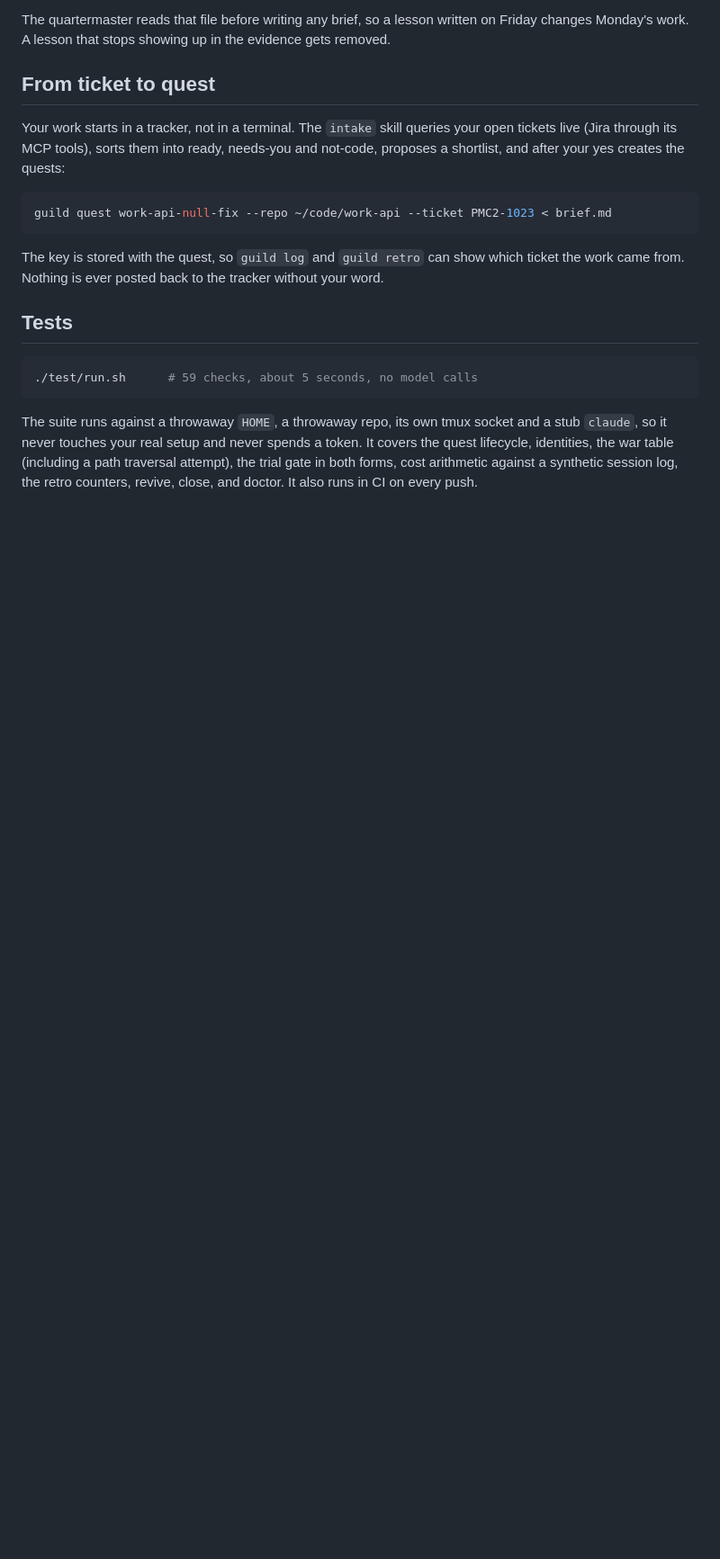
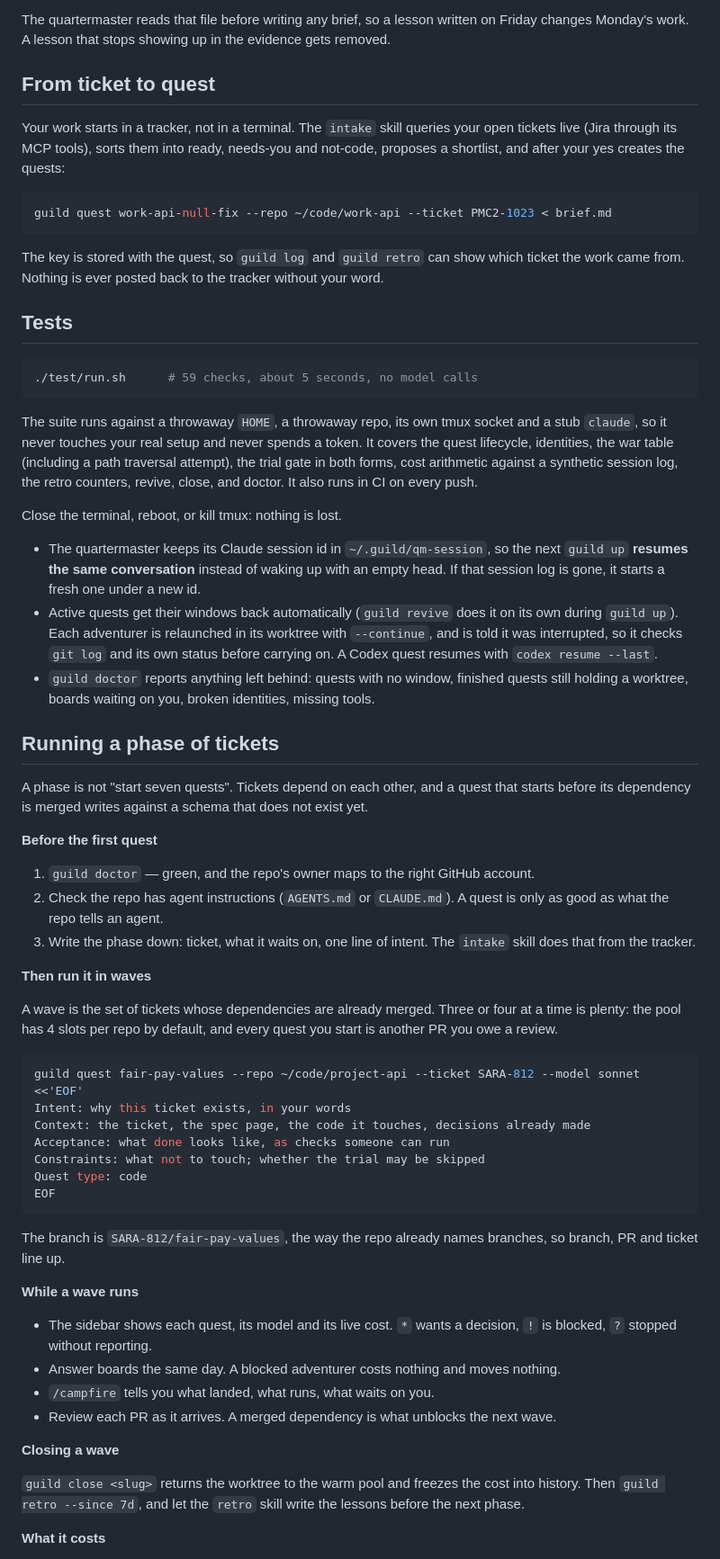
Before and after one commit to SesisnandoLRNeto/guild, a Markdown page: README.md, the part around one of its changes. Shown at 90% size. Rendered like a GitHub page; blank space fills up the shorter version.

Commit message:
docs: restore the restart section and add the pool and phase guides
An earlier edit replaced '## After a restart' without putting it back, which deleted it
and silently turned later patches anchored on it into no-ops.

````diff
--- a/README.md
+++ b/README.md
@@ -111,3 +111,49 @@ The key is stored with the quest, so `guild log` and `guild retro` can show whic
 ```
 
 The suite runs against a throwaway `HOME`, a throwaway repo, its own tmux socket and a stub `claude`, so it never touches your real setup and never spends a token. It covers the quest lifecycle, identities, the war table (including a path traversal attempt), the trial gate in both forms, cost arithmetic against a synthetic session log, the retro counters, revive, close, and doctor. It also runs in CI on every push.
+
+Close the terminal, reboot, or kill tmux: nothing is lost.
+
+- The quartermaster keeps its Claude session id in `~/.guild/qm-session`, so the next `guild up` **resumes the same conversation** instead of waking up with an empty head. If that session log is gone, it starts a fresh one under a new id.
+- Active quests get their windows back automatically (`guild revive` does it on its own during `guild up`). Each adventurer is relaunched in its worktree with `--continue`, and is told it was interrupted, so it checks `git log` and its own status before carrying on. A Codex quest resumes with `codex resume --last`.
+- `guild doctor` reports anything left behind: quests with no window, finished quests still holding a worktree, boards waiting on you, broken identities, missing tools.
+
+## Running a phase of tickets
+
+A phase is not "start seven quests". Tickets depend on each other, and a quest that starts before its dependency is merged writes against a schema that does not exist yet.
+
+**Before the first quest**
+
+1. `guild doctor` — green, and the repo's owner maps to the right GitHub account.
+2. Check the repo has agent instructions (`AGENTS.md` or `CLAUDE.md`). A quest is only as good as what the repo tells an agent.
+3. Write the phase down: ticket, what it waits on, one line of intent. The `intake` skill does that from the tracker.
+
+**Then run it in waves**
+
+A wave is the set of tickets whose dependencies are already merged. Three or four at a time is plenty: the pool has 4 slots per repo by default, and every quest you start is another PR you owe a review.
+
+```sh
+guild quest fair-pay-values --repo ~/code/project-api --ticket SARA-812 --model sonnet <<'EOF'
+Intent: why this ticket exists, in your words
+Context: the ticket, the spec page, the code it touches, decisions already made
+Acceptance: what done looks like, as checks someone can run
+Constraints: what not to touch; whether the trial may be skipped
+Quest type: code
+EOF
+```
+
+The branch is `SARA-812/fair-pay-values`, the way the repo already names branches, so branch, PR and ticket line up.
+
+**While a wave runs**
+
+- The sidebar shows each quest, its model and its live cost. `*` wants a decision, `!` is blocked, `?` stopped without reporting.
+- Answer boards the same day. A blocked adventurer costs nothing and moves nothing.
+- `/campfire` tells you what landed, what runs, what waits on you.
+- Review each PR as it arrives. A merged dependency is what unblocks the next wave.
+
+**Closing a wave**
+
+`guild close <slug>` returns the worktree to the warm pool and freezes the cost into history. Then `guild retro --since 7d`, and let the `retro` skill write the lessons before the next phase.
+
+**What it costs**
+
````
Also changed, not shown: other parts of README.md (+10 -1 lines).
